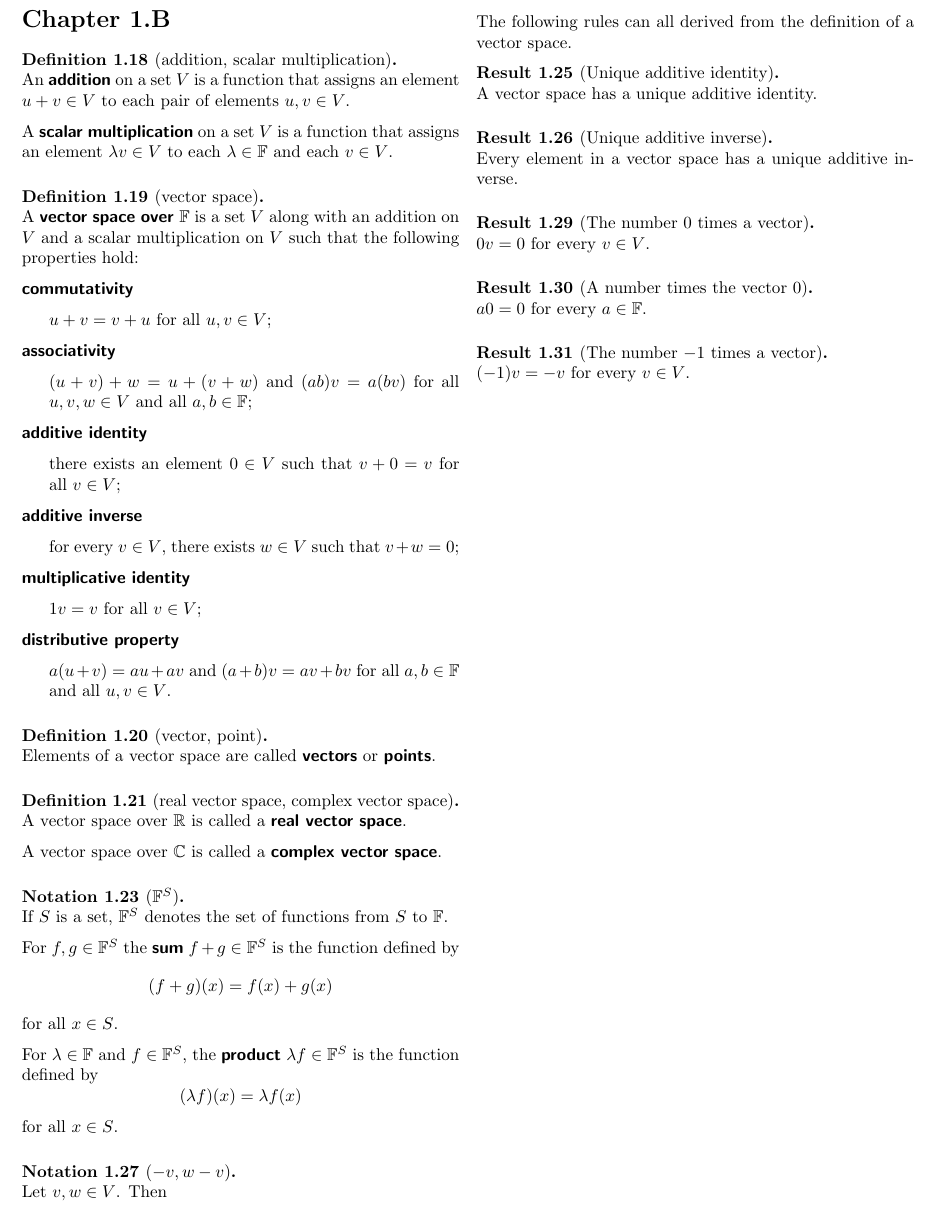
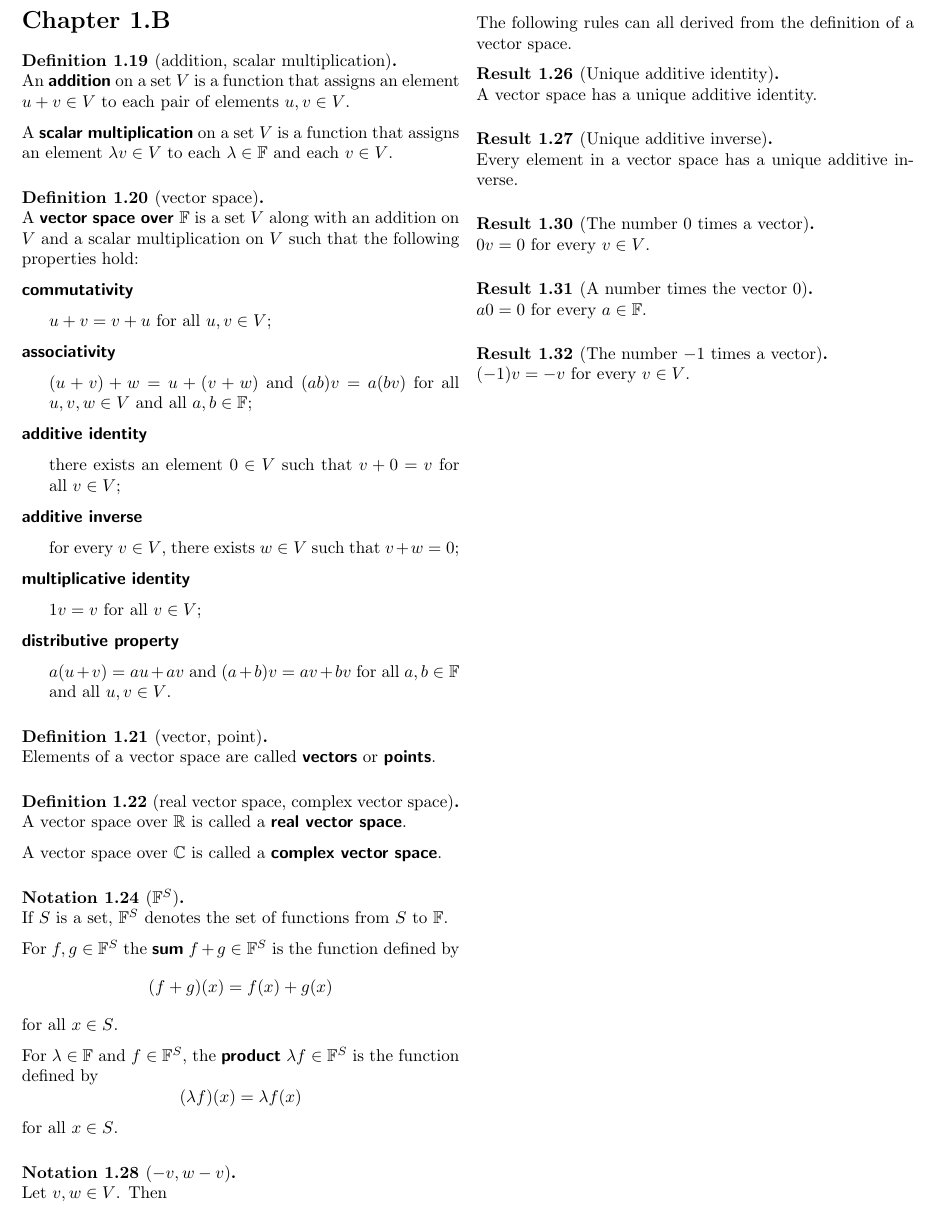
Before and after one commit to alan-turing-institute/hut23-linear-algebra, a LaTeX document (reference/all-the-rules-we-know.tex): part of page 2 of 2, cut so that both start at the same text. Compiled offline with pdfLaTeX.

Commit message:
Update rules to match fourth edition numbering
The numbering of the definitions, rules, etc. have changed in the fourth
edition. This change updates the numbers to match.

```diff
--- a/reference/all-the-rules-we-know.tex
+++ b/reference/all-the-rules-we-know.tex
@@ -204,13 +208,13 @@ Here $\lambda \in \F$ and $(x_1, \ldots, x_n) \in \F^n$.
 %%%%%%%%%%%%%%%%%%%%%%%%%%%%%%%%%%%%%%%%%%%%%%%%%%%%%%%%
 \section*{Chapter 1.B}
 
-\begin{definition}{1.18}[addition, scalar multiplication]
+\begin{definition}{1.19}[addition, scalar multiplication]
 An \defn{addition} on a set $V$ is a function that assigns an element $u + v \in V$ to each pair of elements $u, v \in V$.
 
 A \defn{scalar multiplication} on a set $V$ is a function that assigns an element $\lambda v \in V$ to each $\lambda \in \F$ and each $v \in V$.
 \end{definition}
 
-\begin{definition}{1.19}[vector space]
+\begin{definition}{1.20}[vector space]
 A \defn{vector space over $\F$} is a set $V$ along with an addition on $V$ and a scalar multiplication on $V$ such that the following properties hold:
 
 \defn{commutativity}
@@ -244,17 +248,17 @@ $a (u + v) = au + av$ and $(a + b)v = av + bv$ for all $a, b \in \F$ and all $u,
 \end{forceindent}
 \end{definition}
 
-\begin{definition}{1.20}[vector, point]
+\begin{definition}{1.21}[vector, point]
 Elements of a vector space are called \defn{vectors} or \defn{points}.
 \end{definition}
 
-\begin{definition}{1.21}[real vector space, complex vector space]
+\begin{definition}{1.22}[real vector space, complex vector space]
 A vector space over $\R$ is called a \defn{real vector space}.
 
 A vector space over $\C$ is called a \defn{complex vector space}.
 \end{definition}
 
-\begin{notation}{1.23}[$\F^S$]
+\begin{notation}{1.24}[$\F^S$]
 If $S$ is a set, $\F^S$ denotes the set of functions from $S$ to $\F$.
 
 For $f, g \in \F^S$ the \defn{sum} $f + g \in \F^S$ is the function defined by
@@ -270,7 +274,7 @@ $$
 for all $x \in S$.
 \end{notation}
 
-\begin{notation}{1.27}[$-v, w - v$]
+\begin{notation}{1.28}[$-v, w - v$]
 Let $v, w \in V$. Then
 \begin{enumerate}
 \item $-v$ denotes the additive inverse of $v$;
@@ -284,23 +288,23 @@ $V$ denotes a vector space over $\F$.
 
 The following rules can all derived from the definition of a vector space.
 
-\begin{result}{1.25}[Unique additive identity]
+\begin{result}{1.26}[Unique additive identity]
 A vector space has a unique additive identity.
 \end{result}
 
-\begin{result}{1.26}[Unique additive inverse]
+\begin{result}{1.27}[Unique additive inverse]
 Every element in a vector space has a unique additive inverse.
 \end{result}
 
-\begin{result}{1.29}[The number $0$ times a vector]
+\begin{result}{1.30}[The number $0$ times a vector]
 $0v = 0$ for every $v \in V$.
 \end{result}
 
-\begin{result}{1.30}[A number times the vector $0$]
+\begin{result}{1.31}[A number times the vector $0$]
 $a0 = 0$ for every $a \in \F$.
 \end{result}
 
-\begin{result}{1.31}[The number $-1$ times a vector]
+\begin{result}{1.32}[The number $-1$ times a vector]
 $(-1)v = -v$ for every $v \in V$.
 \end{result}
 
```
Also changed, not shown: reference/all-the-rules-we-know.tex (16 more changed lines).
